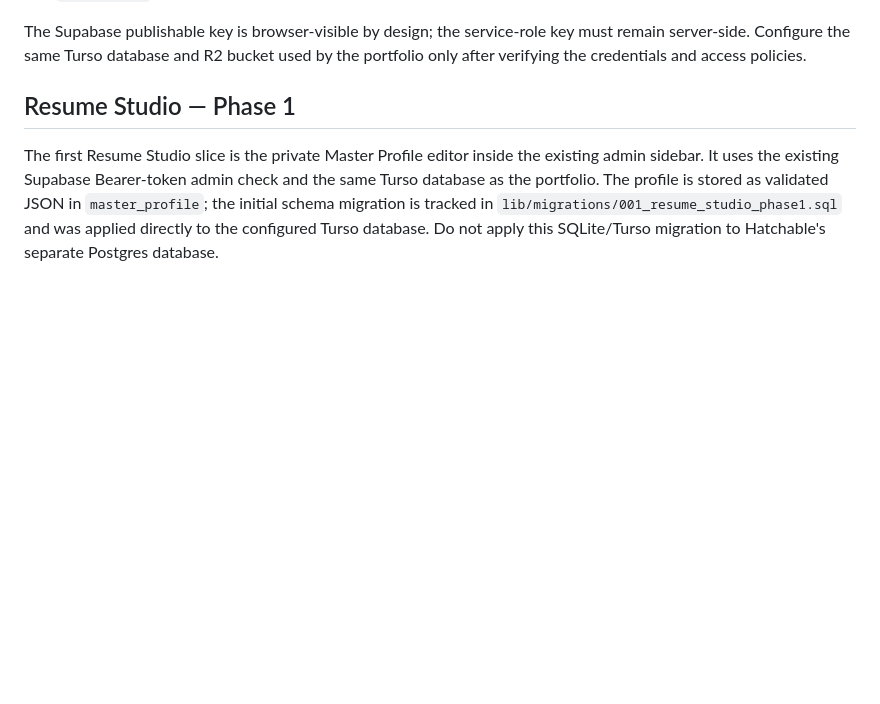
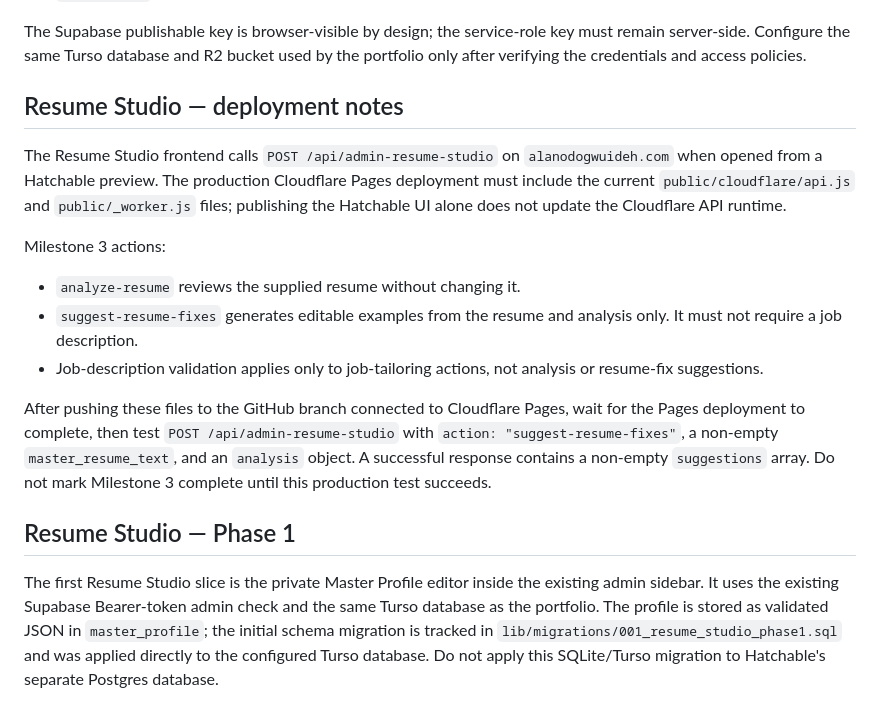
Before and after one commit to alanodogwuideh-cloud/lednak, a Markdown page: public/cloudflare/README.md, the part around the change. Rendered like a GitHub page; blank space fills up the shorter version.

Commit message:
Prepare Resume Studio milestone 3 suggestions fix for Cloudflare deployment
Kept resume-fix suggestions exempt from job-description validation and documented the exact Cloudflare Pages files, deployment path, and production smoke test required to verify the fix.

v908

```diff
--- a/public/cloudflare/README.md
+++ b/public/cloudflare/README.md
@@ -23,6 +23,17 @@ Configure these as Cloudflare Pages environment variables/secrets. Never commit
 - `ADMIN_EMAIL`
 
 The Supabase publishable key is browser-visible by design; the service-role key must remain server-side. Configure the same Turso database and R2 bucket used by the portfolio only after verifying the credentials and access policies.
+
+## Resume Studio — deployment notes
+
+The Resume Studio frontend calls `POST /api/admin-resume-studio` on `alanodogwuideh.com` when opened from a Hatchable preview. The production Cloudflare Pages deployment must include the current `public/cloudflare/api.js` and `public/_worker.js` files; publishing the Hatchable UI alone does not update the Cloudflare API runtime.
+
+Milestone 3 actions:
+- `analyze-resume` reviews the supplied resume without changing it.
+- `suggest-resume-fixes` generates editable examples from the resume and analysis only. It must not require a job description.
+- Job-description validation applies only to job-tailoring actions, not analysis or resume-fix suggestions.
+
+After pushing these files to the GitHub branch connected to Cloudflare Pages, wait for the Pages deployment to complete, then test `POST /api/admin-resume-studio` with `action: "suggest-resume-fixes"`, a non-empty `master_resume_text`, and an `analysis` object. A successful response contains a non-empty `suggestions` array. Do not mark Milestone 3 complete until this production test succeeds.
 
 ## Resume Studio — Phase 1
 
```
